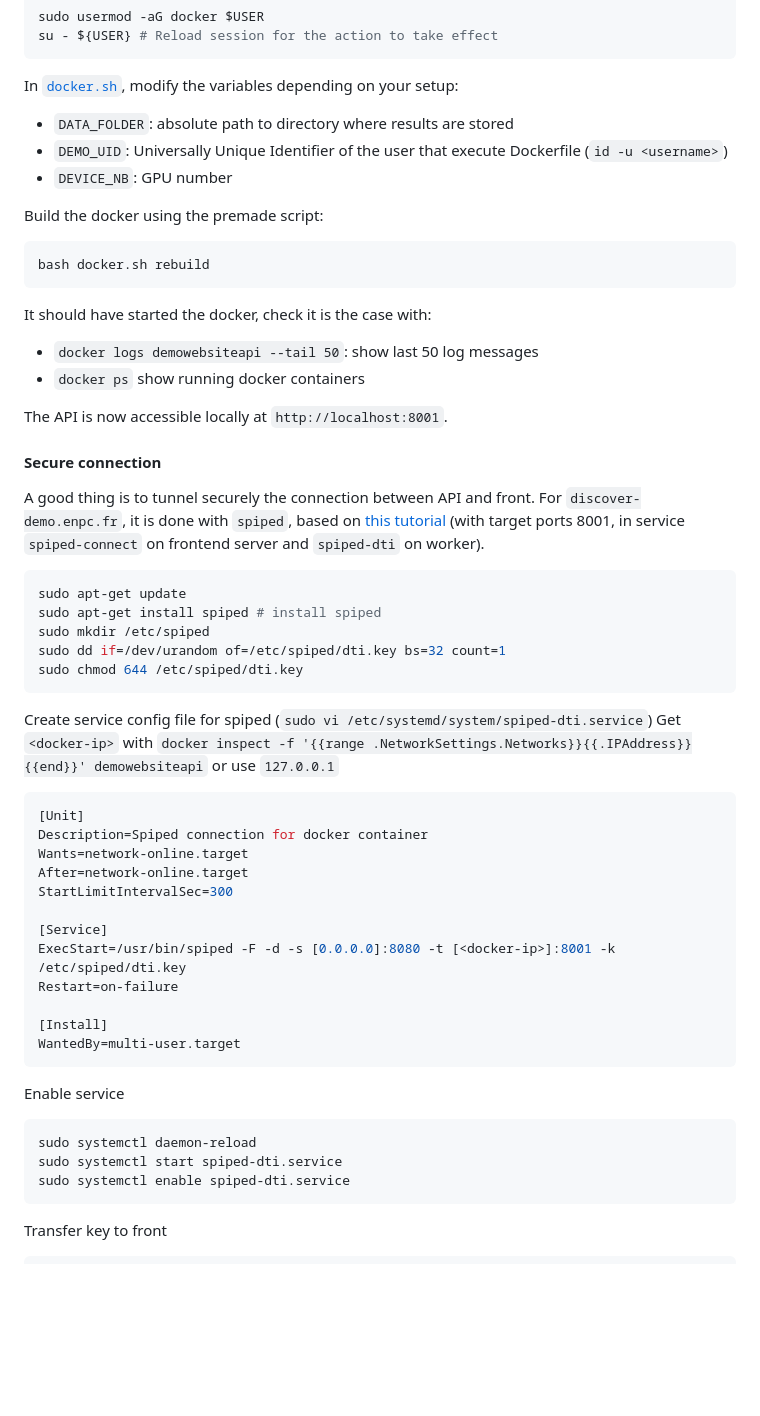
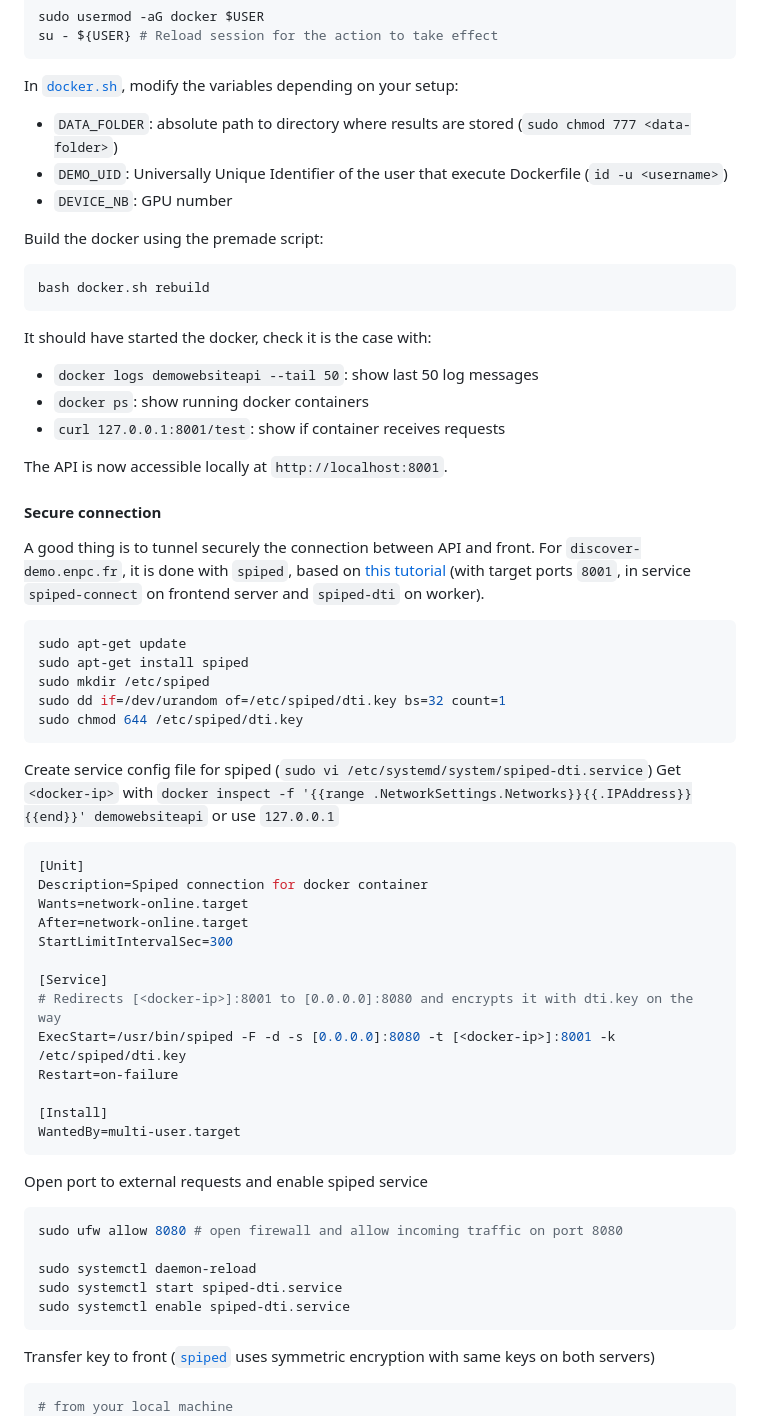
Before and after one commit to Aikon-platform/discover-demo, a Markdown page: api/README.md, the part around one of its changes. Drawn GitHub-style; blank space fills up the shorter version.

Commit message:
[DOCS] complete doc on spiped configuration

````diff
--- a/api/README.md
+++ b/api/README.md
@@ -86,7 +86,7 @@ su - ${USER} # Reload session for the action to take effect
 ```
 
 In [`docker.sh`](docker.sh), modify the variables depending on your setup:
-- `DATA_FOLDER`: absolute path to directory where results are stored
+- `DATA_FOLDER`: absolute path to directory where results are stored (`sudo chmod 777 <data-folder>`)
 - `DEMO_UID`: Universally Unique Identifier of the user that execute Dockerfile (`id -u <username>`)
 - `DEVICE_NB`: GPU number
 
@@ -99,18 +99,19 @@ bash docker.sh rebuild
 
 It should have started the docker, check it is the case with:
 - `docker logs demowebsiteapi --tail 50`: show last 50 log messages
-- `docker ps` show running docker containers
+- `docker ps`: show running docker containers
+- `curl 127.0.0.1:8001/test`: show if container receives requests
 
 The API is now accessible locally at `http://localhost:8001`.
 
 #### Secure connection
 
 A good thing is to tunnel securely the connection between API and front. For `discover-demo.enpc.fr`, it is done with `spiped`, based on [this tutorial](https://www.digitalocean.com/community/tutorials/how-to-encrypt-traffic-to-redis-with-spiped-on-ubuntu-16-04)
-(with target ports 8001, in service `spiped-connect` on frontend server and `spiped-dti` on worker).
+(with target ports `8001`, in service `spiped-connect` on frontend server and `spiped-dti` on worker).
 
 ```bash
 sudo apt-get update
-sudo apt-get install spiped # install spiped
+sudo apt-get install spiped
 sudo mkdir /etc/spiped
 sudo dd if=/dev/urandom of=/etc/spiped/dti.key bs=32 count=1
 sudo chmod 644 /etc/spiped/dti.key
@@ -127,6 +128,7 @@ After=network-online.target
 StartLimitIntervalSec=300
 
 [Service]
+# Redirects [<docker-ip>]:8001 to [0.0.0.0]:8080 and encrypts it with dti.key on the way
 ExecStart=/usr/bin/spiped -F -d -s [0.0.0.0]:8080 -t [<docker-ip>]:8001 -k /etc/spiped/dti.key
 Restart=on-failure
 
@@ -134,15 +136,18 @@ Restart=on-failure
 WantedBy=multi-user.target
 ```
 
-Enable service
+Open port to external requests and enable spiped service
 ```bash
+sudo ufw allow 8080 # open firewall and allow incoming traffic on port 8080
+
 sudo systemctl daemon-reload
 sudo systemctl start spiped-dti.service
 sudo systemctl enable spiped-dti.service
 ```
 
-Transfer key to front
+Transfer key to front ([`spiped`](https://github.com/tarsnap/spiped) uses symmetric encryption with same keys on both servers)
 ```bash
+# from your local machine
 scp <gpu-host>:/etc/spiped/dti.key ~
 sudo chmod 644 ~/dti.key
 scp ~/dti.key <front-host>:.
````
Also changed, not shown: other parts of api/README.md (+7 -0 lines), front/README.md (+1 -2 lines).
